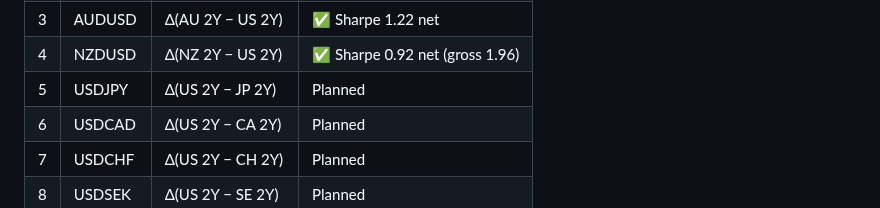
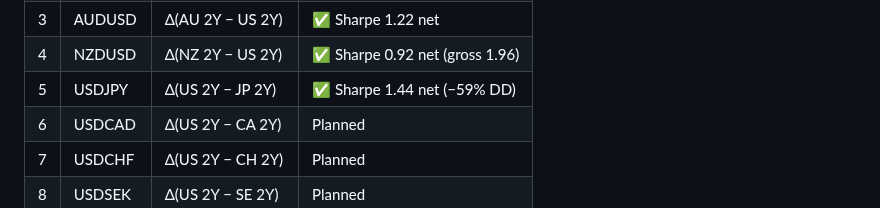
Before and after one commit to puneet-sharma-fx/g10-systematic-fx, a Markdown page: strategies/PLAN.md, the part around the change. Drawn GitHub-style.

Commit message:
Strategy #5 — Δ(US 2Y − JP 2Y) → next-day USDJPY
Sources: TVC:US02Y, TVC:JP02Y (via tvDatafeed), USDJPY=X (yfinance).

Sharpe 1.44 net but −59% max DD — JPY fat-tail events crush the daily-flip rule.

```diff
--- a/strategies/PLAN.md
+++ b/strategies/PLAN.md
@@ -31,7 +31,7 @@ Apply the same structure as Strategy #1 to the 8 remaining G10 pairs. For each p
 | 2 | GBPUSD | Δ(GB 2Y − US 2Y) | ✅ Sharpe 1.50 net |
 | 3 | AUDUSD | Δ(AU 2Y − US 2Y) | ✅ Sharpe 1.22 net |
 | 4 | NZDUSD | Δ(NZ 2Y − US 2Y) | ✅ Sharpe 0.92 net (gross 1.96) |
-| 5 | USDJPY | Δ(US 2Y − JP 2Y) | Planned |
+| 5 | USDJPY | Δ(US 2Y − JP 2Y) | ✅ Sharpe 1.44 net (−59% DD) |
 | 6 | USDCAD | Δ(US 2Y − CA 2Y) | Planned |
 | 7 | USDCHF | Δ(US 2Y − CH 2Y) | Planned |
 | 8 | USDSEK | Δ(US 2Y − SE 2Y) | Planned |
```
Also changed, not shown: README.md (+1 -0 lines), strategies/README.md (+25 -0 lines), reports/strategy_05_us_jp_2y_diff_usdjpy.png (added), 1 other file.
